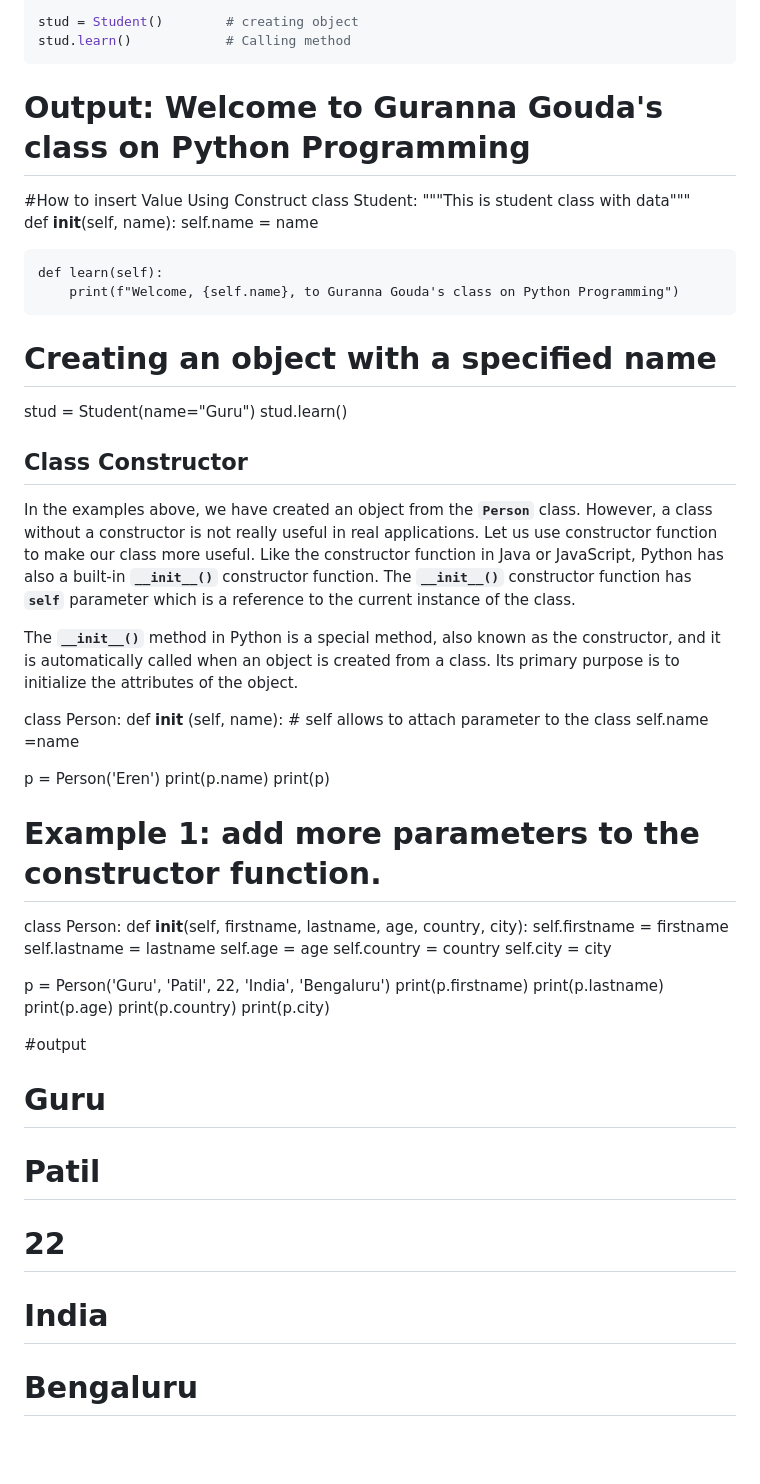
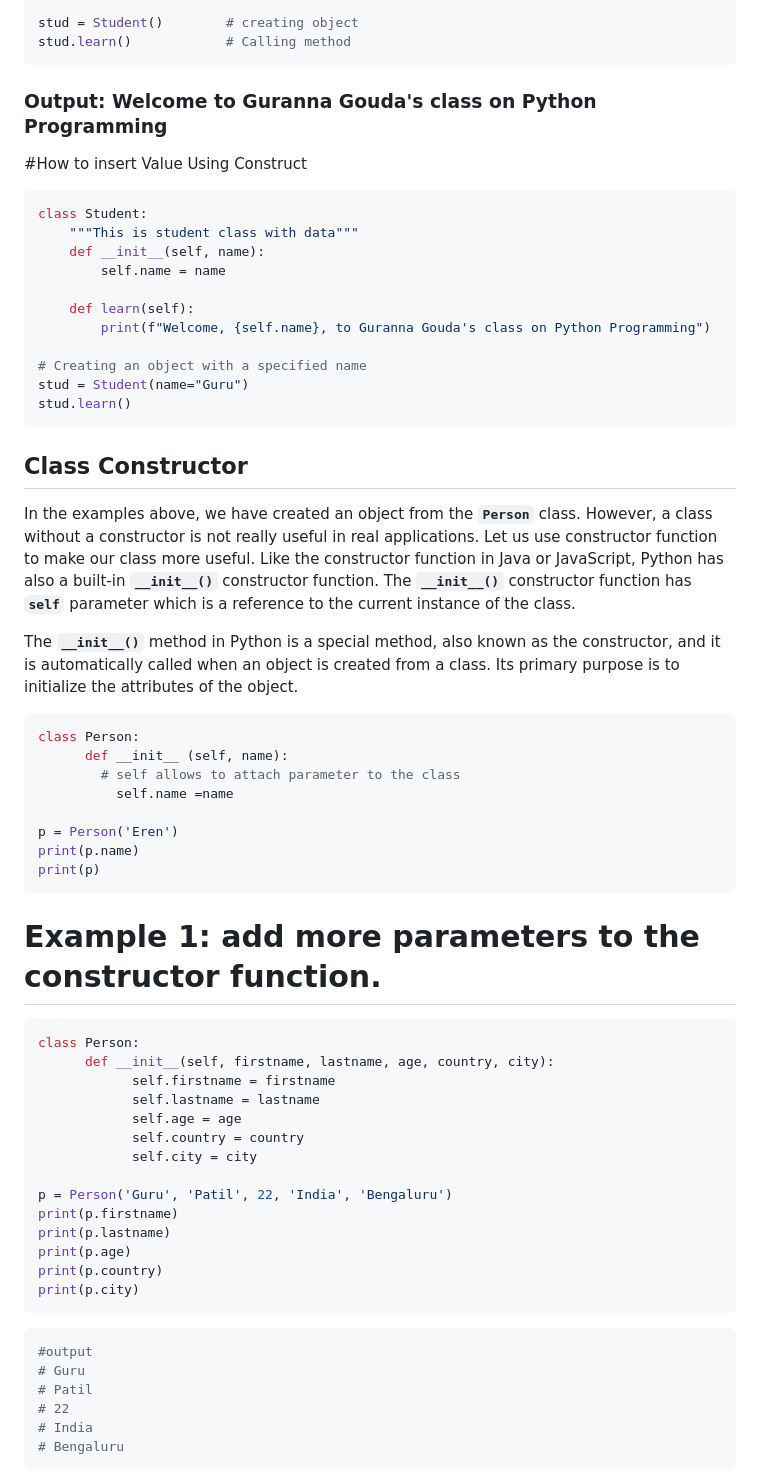
Before and after one commit to Gurupatil0003/Python_Tutorial, a Markdown page: Object-Oriented-Programming-Concepts/imgs/README.md, the part around the change. GitHub-like rendering; blank space fills up the shorter version.

````diff
--- a/Object-Oriented-Programming-Concepts/imgs/README.md
+++ b/Object-Oriented-Programming-Concepts/imgs/README.md
@@ -108,9 +108,10 @@ class Student:
 stud = Student()        # creating object
 stud.learn()            # Calling method
 ```
-# Output: Welcome to Guranna Gouda's class on Python Programming
+### Output: Welcome to Guranna Gouda's class on Python Programming
 
 #How to insert Value Using Construct
+```python
 class Student:
     """This is student class with data"""
     def __init__(self, name):
@@ -122,7 +123,7 @@ class Student:
 # Creating an object with a specified name
 stud = Student(name="Guru")
 stud.learn()
-
+```
 
 ## Class Constructor
 
@@ -130,6 +131,7 @@ In the examples above, we have created an object from the **`Person`** class. Ho
 
 The **`__init__()`**  method in Python is a special method, also known as the constructor, and it is automatically called when an object is created from a class. Its primary purpose is to initialize the attributes of the object.
 
+```python
 class Person:
       def __init__ (self, name):
         # self allows to attach parameter to the class
@@ -138,9 +140,9 @@ class Person:
 p = Person('Eren')
 print(p.name)
 print(p)
-
+```
 # Example 1: add more parameters to the constructor function.
-
+```python
 class Person:
       def __init__(self, firstname, lastname, age, country, city):
             self.firstname = firstname
@@ -155,13 +157,15 @@ print(p.lastname)
 print(p.age)
 print(p.country)
 print(p.city)
-
+```
+```python
 #output
 # Guru
 # Patil
 # 22
 # India
 # Bengaluru
+```
 <img width="100%" src="imgs/OOPObject.png"/>
 
 > here in this example class in animal and objects are dog,cat,cow,elephant
````
